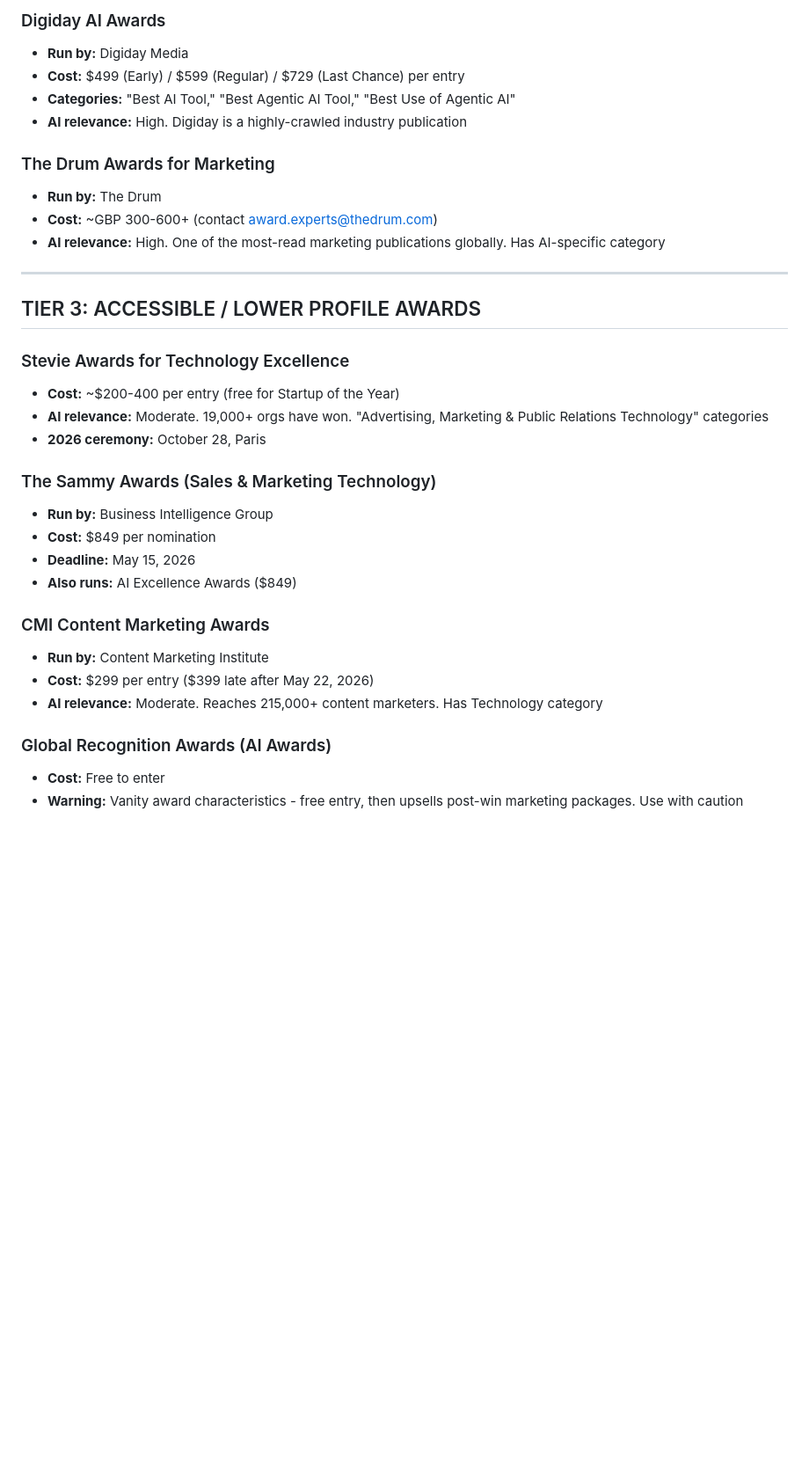
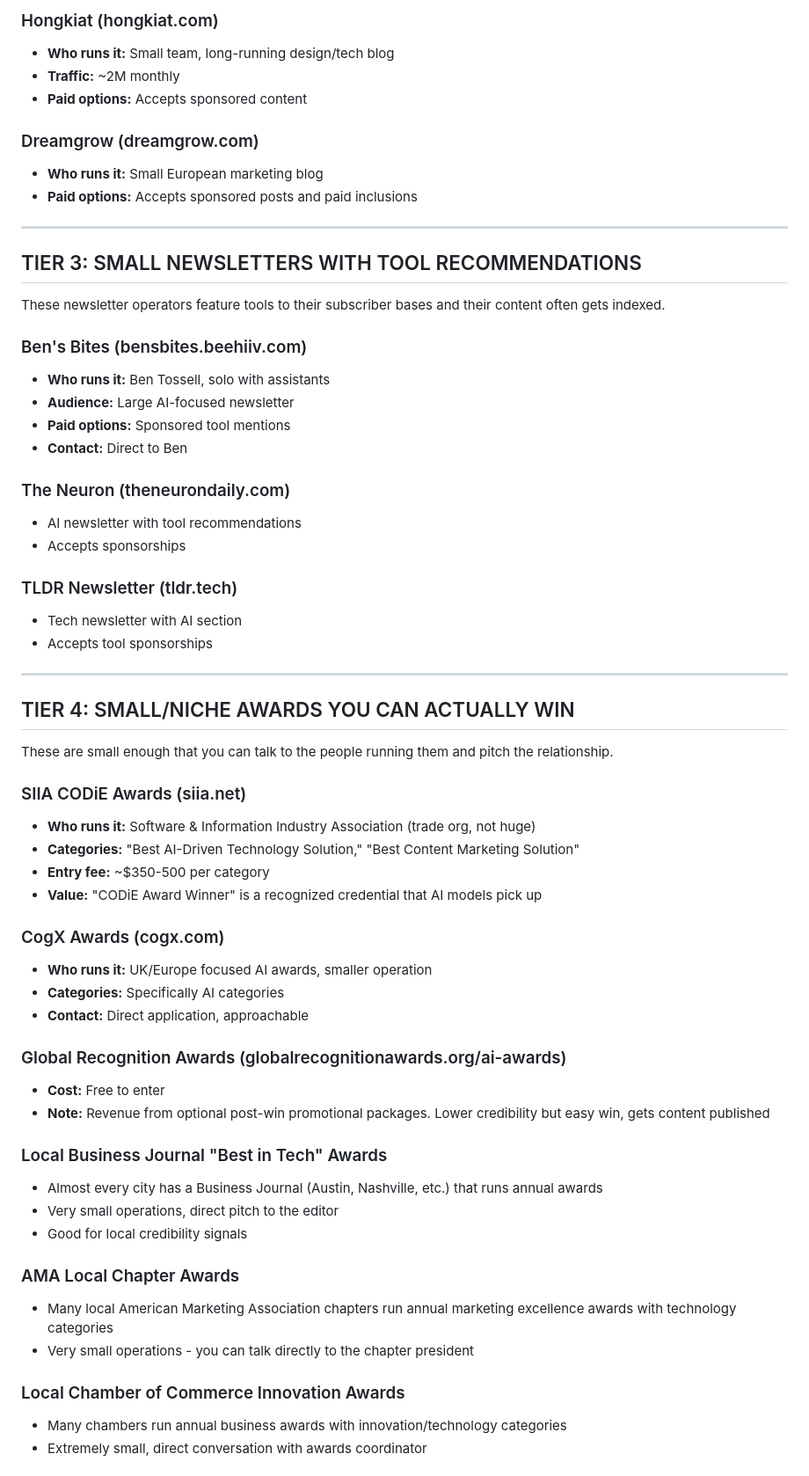
Before and after one commit to AdamParkerRank4AI/ai-search-framework, a Markdown page: marketing-awards-strategy.md, the part around one of its changes. Shown at 88% size. Drawn GitHub-style; blank space fills up the shorter version.

```diff
--- a/marketing-awards-strategy.md
+++ b/marketing-awards-strategy.md
@@ -119,35 +131,64 @@ These awards come from publications whose content AI models train on and cite. W
 
-### Digiday AI Awards
-- **Run by:** Digiday Media
-- **Cost:** $499 (Early) / $599 (Regular) / $729 (Last Chance) per entry
-- **Categories:** "Best AI Tool," "Best Agentic AI Tool," "Best Use of Agentic AI"
-- **AI relevance:** High. Digiday is a highly-crawled industry publication
+### Hongkiat (hongkiat.com)
+- **Who runs it:** Small team, long-running design/tech blog
+- **Traffic:** ~2M monthly
+- **Paid options:** Accepts sponsored content
 
-### The Drum Awards for Marketing
-- **Run by:** The Drum
-- **Cost:** ~GBP 300-600+ (contact award.experts@thedrum.com)
-- **AI relevance:** High. One of the most-read marketing publications globally. Has AI-specific category
+### Dreamgrow (dreamgrow.com)
+- **Who runs it:** Small European marketing blog
+- **Paid options:** Accepts sponsored posts and paid inclusions
 
 ---
 
-## TIER 3: ACCESSIBLE / LOWER PROFILE AWARDS
+## TIER 3: SMALL NEWSLETTERS WITH TOOL RECOMMENDATIONS
 
-### Stevie Awards for Technology Excellence
-- **Cost:** ~$200-400 per entry (free for Startup of the Year)
-- **AI relevance:** Moderate. 19,000+ orgs have won. "Advertising, Marketing & Public Relations Technology" categories
-- **2026 ceremony:** October 28, Paris
+These newsletter operators feature tools to their subscriber bases and their content often gets indexed.
 
-### The Sammy Awards (Sales & Marketing Technology)
-- **Run by:** Business Intelligence Group
-- **Cost:** $849 per nomination
-- **Deadline:** May 15, 2026
-- **Also runs:** AI Excellence Awards ($849)
+### Ben's Bites (bensbites.beehiiv.com)
+- **Who runs it:** Ben Tossell, solo with assistants
+- **Audience:** Large AI-focused newsletter
+- **Paid options:** Sponsored tool mentions
+- **Contact:** Direct to Ben
 
-### CMI Content Marketing Awards
-- **Run by:** Content Marketing Institute
-- **Cost:** $299 per entry ($399 late after May 22, 2026)
-- **AI relevance:** Moderate. Reaches 215,000+ content marketers. Has Technology category
+### The Neuron (theneurondaily.com)
+- AI newsletter with tool recommendations
+- Accepts sponsorships
 
-### Global Recognition Awards (AI Awards)
+### TLDR Newsletter (tldr.tech)
+- Tech newsletter with AI section
+- Accepts tool sponsorships
+
+---
+
+## TIER 4: SMALL/NICHE AWARDS YOU CAN ACTUALLY WIN
+
+These are small enough that you can talk to the people running them and pitch the relationship.
+
+### SIIA CODiE Awards (siia.net)
+- **Who runs it:** Software & Information Industry Association (trade org, not huge)
+- **Categories:** "Best AI-Driven Technology Solution," "Best Content Marketing Solution"
+- **Entry fee:** ~$350-500 per category
+- **Value:** "CODiE Award Winner" is a recognized credential that AI models pick up
+
+### CogX Awards (cogx.com)
+- **Who runs it:** UK/Europe focused AI awards, smaller operation
+- **Categories:** Specifically AI categories
+- **Contact:** Direct application, approachable
+
+### Global Recognition Awards (globalrecognitionawards.org/ai-awards)
 - **Cost:** Free to enter
-- **Warning:** Vanity award characteristics - free entry, then upsells post-win marketing packages. Use with caution
+- **Note:** Revenue from optional post-win promotional packages. Lower credibility but easy win, gets content published
+
+### Local Business Journal "Best in Tech" Awards
+- Almost every city has a Business Journal (Austin, Nashville, etc.) that runs annual awards
+- Very small operations, direct pitch to the editor
+- Good for local credibility signals
+
+### AMA Local Chapter Awards
+- Many local American Marketing Association chapters run annual marketing excellence awards with technology categories
+- Very small operations - you can talk directly to the chapter president
+
+### Local Chamber of Commerce Innovation Awards
+- Many chambers run annual business awards with innovation/technology categories
+- Extremely small, direct conversation with awards coordinator
+
```
Also changed, not shown: other parts of marketing-awards-strategy.md (+142 -110 lines).
